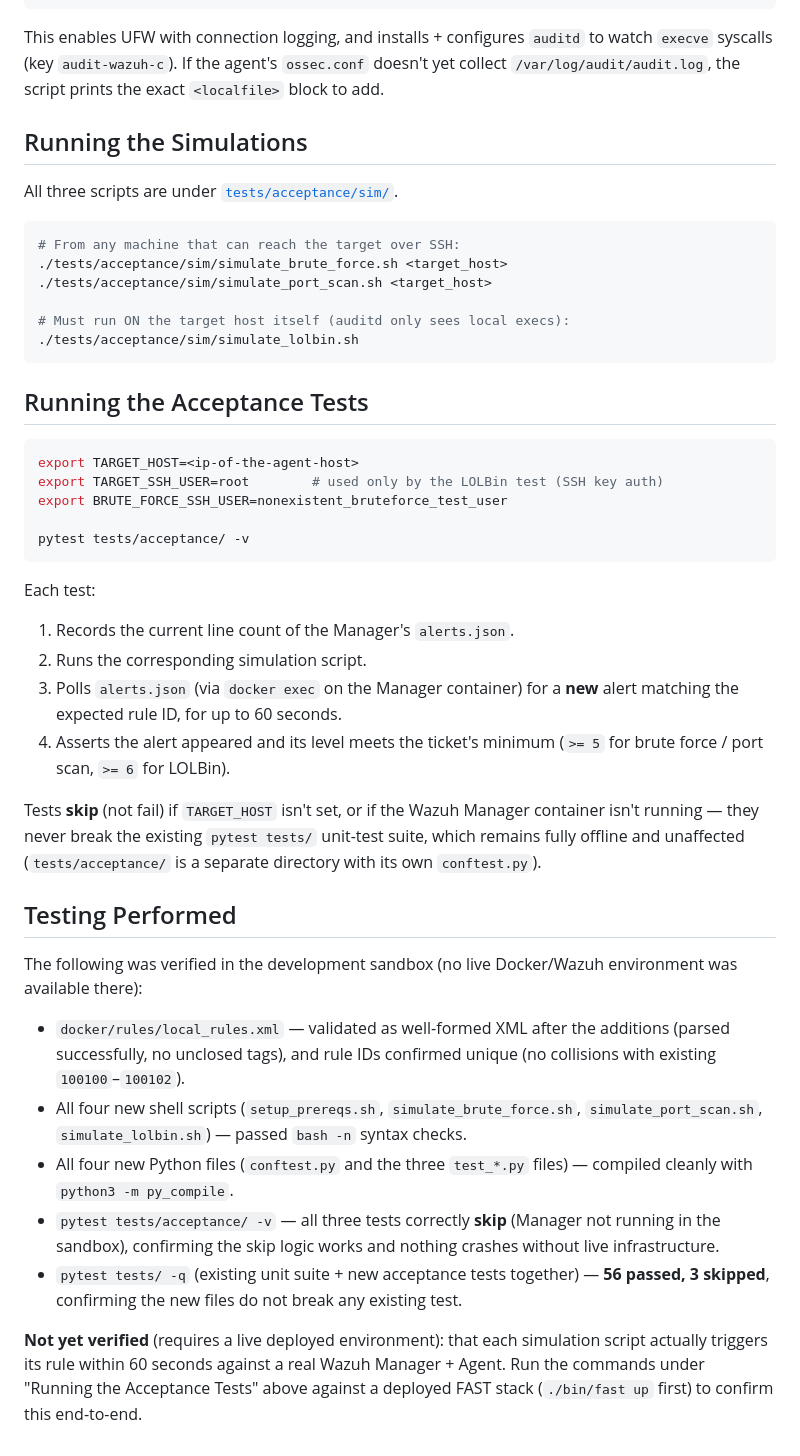
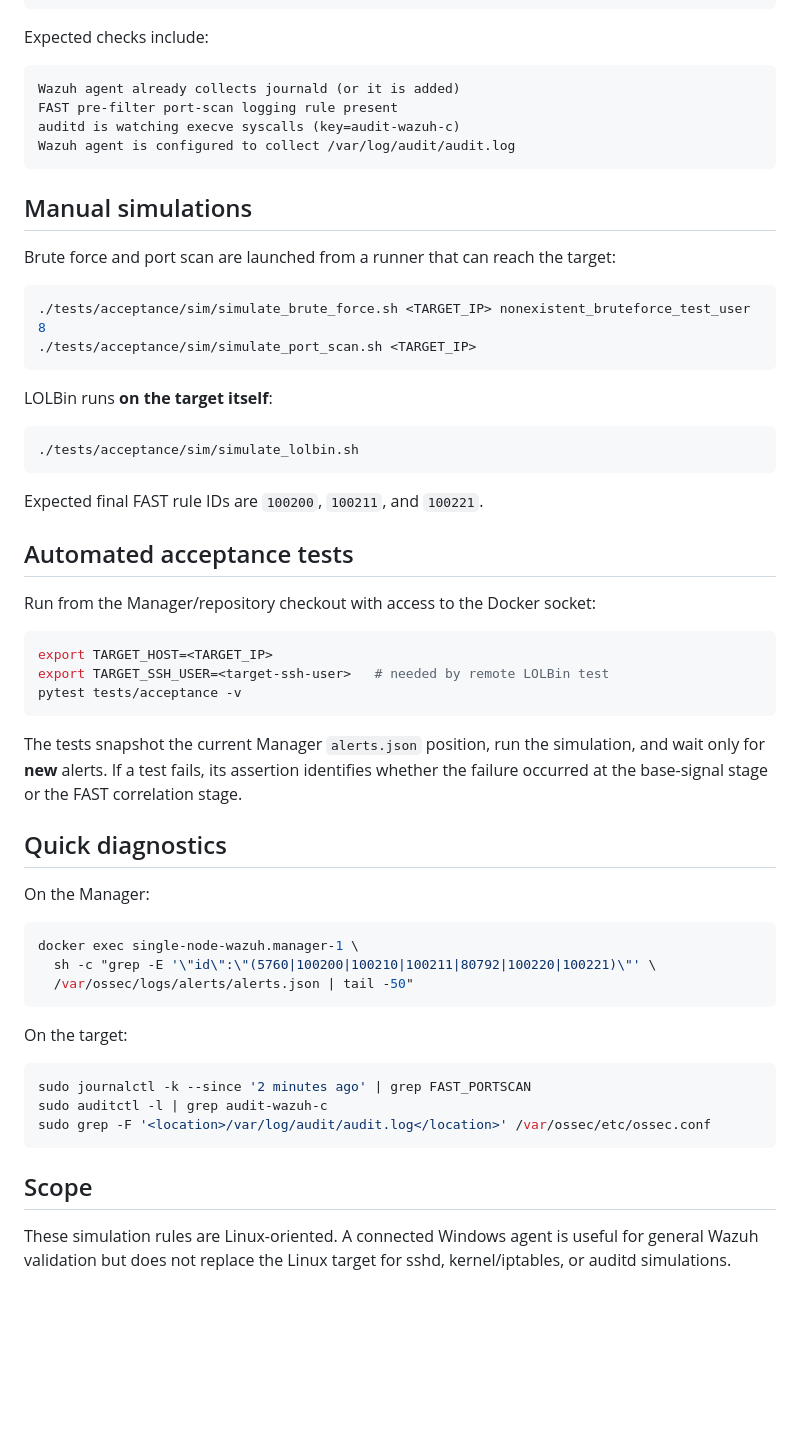
Before and after one commit to eppzx2/fast-test, a Markdown page: docs/runbook.md, the part around one of its changes. GitHub-like rendering; blank space fills up the shorter version.

Commit message:
align detection runbook with verified live FAST behavior

````diff
--- a/docs/runbook.md
+++ b/docs/runbook.md
@@ -77,72 +66,67 @@ Agent being exercised by the simulations — not the Manager):
 sudo ./tests/acceptance/sim/setup_prereqs.sh
 ```
 
-This enables UFW with connection logging, and installs + configures
-`auditd` to watch `execve` syscalls (key `audit-wazuh-c`). If the
-agent's `ossec.conf` doesn't yet collect `/var/log/audit/audit.log`,
-the script prints the exact `<localfile>` block to add.
+Expected checks include:
 
-## Running the Simulations
+```text
+Wazuh agent already collects journald (or it is added)
+FAST pre-filter port-scan logging rule present
+auditd is watching execve syscalls (key=audit-wazuh-c)
+Wazuh agent is configured to collect /var/log/audit/audit.log
+```
 
-All three scripts are under
-[`tests/acceptance/sim/`](../tests/acceptance/sim/).
+## Manual simulations
+
+Brute force and port scan are launched from a runner that can reach the target:
 
 ```bash
-# From any machine that can reach the target over SSH:
-./tests/acceptance/sim/simulate_brute_force.sh <target_host>
-./tests/acceptance/sim/simulate_port_scan.sh <target_host>
+./tests/acceptance/sim/simulate_brute_force.sh <TARGET_IP> nonexistent_bruteforce_test_user 8
+./tests/acceptance/sim/simulate_port_scan.sh <TARGET_IP>
+```
 
-# Must run ON the target host itself (auditd only sees local execs):
+LOLBin runs **on the target itself**:
+
+```bash
 ./tests/acceptance/sim/simulate_lolbin.sh
 ```
 
-## Running the Acceptance Tests
+Expected final FAST rule IDs are `100200`, `100211`, and `100221`.
+
+## Automated acceptance tests
+
+Run from the Manager/repository checkout with access to the Docker socket:
 
 ```bash
-export TARGET_HOST=<ip-of-the-agent-host>
-export TARGET_SSH_USER=root        # used only by the LOLBin test (SSH key auth)
-export BRUTE_FORCE_SSH_USER=nonexistent_bruteforce_test_user
-
-pytest tests/acceptance/ -v
+export TARGET_HOST=<TARGET_IP>
+export TARGET_SSH_USER=<target-ssh-user>   # needed by remote LOLBin test
+pytest tests/acceptance -v
 ```
 
-Each test:
-1. Records the current line count of the Manager's `alerts.json`.
-2. Runs the corresponding simulation script.
-3. Polls `alerts.json` (via `docker exec` on the Manager container)
-   for a **new** alert matching the expected rule ID, for up to 60
-   seconds.
-4. Asserts the alert appeared and its level meets the ticket's
-   minimum (`>= 5` for brute force / port scan, `>= 6` for LOLBin).
+The tests snapshot the current Manager `alerts.json` position, run the
+simulation, and wait only for **new** alerts. If a test fails, its assertion
+identifies whether the failure occurred at the base-signal stage or the FAST
+correlation stage.
 
-Tests **skip** (not fail) if `TARGET_HOST` isn't set, or if the Wazuh
-Manager container isn't running — they never break the existing
-`pytest tests/` unit-test suite, which remains fully offline and
-unaffected (`tests/acceptance/` is a separate directory with its own
-`conftest.py`).
+## Quick diagnostics
 
-## Testing Performed
+On the Manager:
 
-The following was verified in the development sandbox (no live
-Docker/Wazuh environment was available there):
+```bash
+docker exec single-node-wazuh.manager-1 \
+  sh -c "grep -E '\"id\":\"(5760|100200|100210|100211|80792|100220|100221)\"' \
+  /var/ossec/logs/alerts/alerts.json | tail -50"
+```
 
-- `docker/rules/local_rules.xml` — validated as well-formed XML after
-  the additions (parsed successfully, no unclosed tags), and rule IDs
-  confirmed unique (no collisions with existing `100100`–`100102`).
-- All four new shell scripts (`setup_prereqs.sh`,
-  `simulate_brute_force.sh`, `simulate_port_scan.sh`,
-  `simulate_lolbin.sh`) — passed `bash -n` syntax checks.
-- All four new Python files (`conftest.py` and the three
-  `test_*.py` files) — compiled cleanly with `python3 -m py_compile`.
-- `pytest tests/acceptance/ -v` — all three tests correctly **skip**
-  (Manager not running in the sandbox), confirming the skip logic
-  works and nothing crashes without live infrastructure.
-- `pytest tests/ -q` (existing unit suite + new acceptance tests
-  together) — **56 passed, 3 skipped**, confirming the new files do
-  not break any existing test.
+On the target:
 
-**Not yet verified** (requires a live deployed environment): that
-each simulation script actually triggers its rule within 60 seconds
-against a real Wazuh Manager + Agent. Run the commands under "Running
-the Acceptance Tests" above against a deployed FAST stack
-(`./bin/fast up` first) to confirm this end-to-end.
+```bash
+sudo journalctl -k --since '2 minutes ago' | grep FAST_PORTSCAN
+sudo auditctl -l | grep audit-wazuh-c
+sudo grep -F '<location>/var/log/audit/audit.log</location>' /var/ossec/etc/ossec.conf
+```
+
+## Scope
+
+These simulation rules are Linux-oriented. A connected Windows agent is useful
+for general Wazuh validation but does not replace the Linux target for sshd,
+kernel/iptables, or auditd simulations.
````
Also changed, not shown: other parts of docs/runbook.md (+51 -62 lines).
